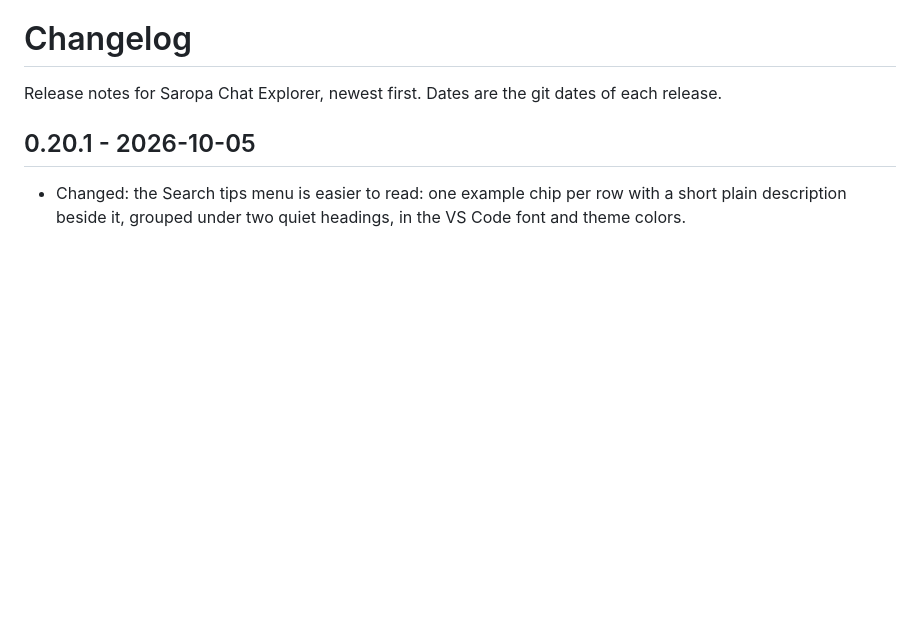
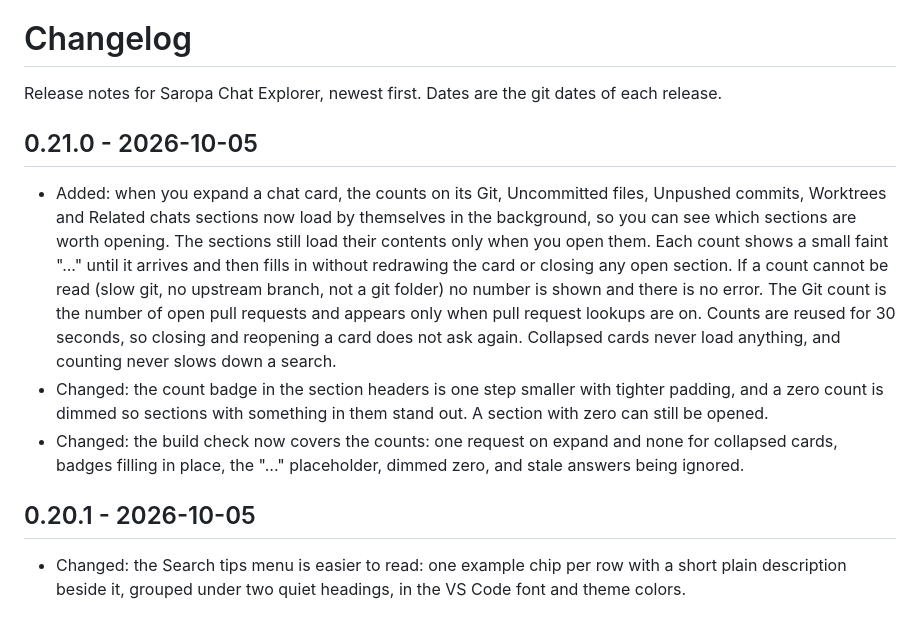
Before and after one commit to saropa/claude-chat-explorer, a Markdown page: CHANGELOG.md, the part around the change. Drawn GitHub-style; blank space fills up the shorter version.

Commit message:
docs: changelog entry for the section counts release

```diff
--- a/CHANGELOG.md
+++ b/CHANGELOG.md
@@ -1,6 +1,11 @@
 # Changelog
 
 Release notes for Saropa Chat Explorer, newest first. Dates are the git dates of each release.
+
+## 0.21.0 - 2026-10-05
+- Added: when you expand a chat card, the counts on its Git, Uncommitted files, Unpushed commits, Worktrees and Related chats sections now load by themselves in the background, so you can see which sections are worth opening. The sections still load their contents only when you open them. Each count shows a small faint "..." until it arrives and then fills in without redrawing the card or closing any open section. If a count cannot be read (slow git, no upstream branch, not a git folder) no number is shown and there is no error. The Git count is the number of open pull requests and appears only when pull request lookups are on. Counts are reused for 30 seconds, so closing and reopening a card does not ask again. Collapsed cards never load anything, and counting never slows down a search.
+- Changed: the count badge in the section headers is one step smaller with tighter padding, and a zero count is dimmed so sections with something in them stand out. A section with zero can still be opened.
+- Changed: the build check now covers the counts: one request on expand and none for collapsed cards, badges filling in place, the "..." placeholder, dimmed zero, and stale answers being ignored.
 
 ## 0.20.1 - 2026-10-05
 - Changed: the Search tips menu is easier to read: one example chip per row with a short plain description beside it, grouped under two quiet headings, in the VS Code font and theme colors.
```
